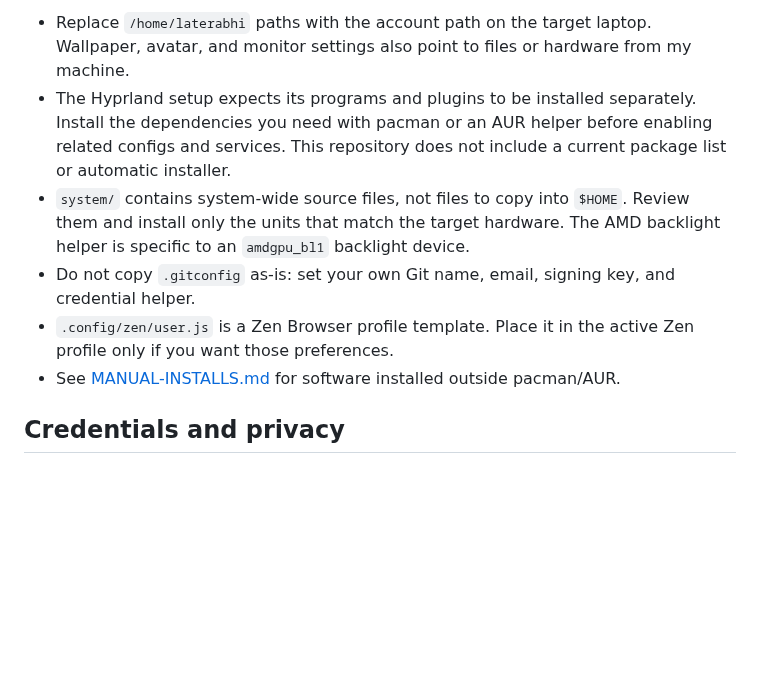
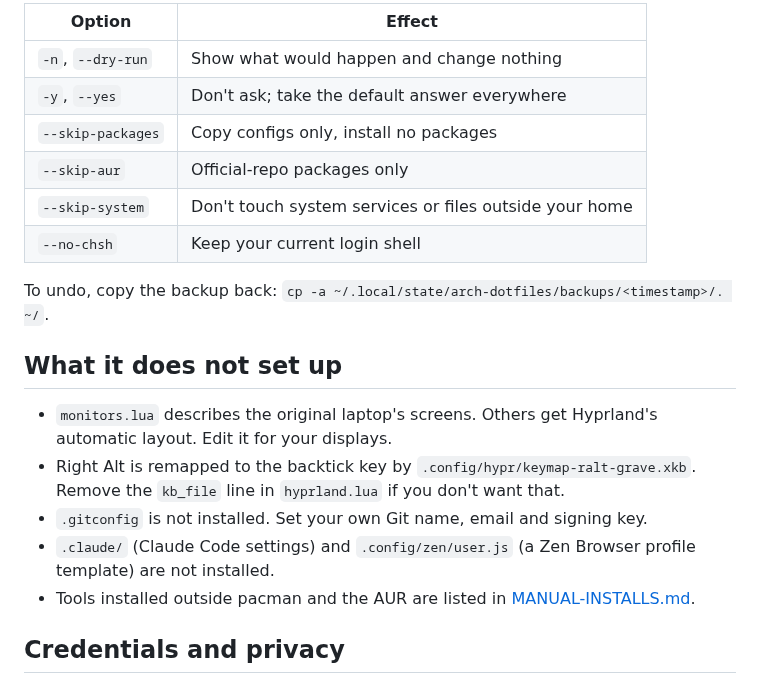
Before and after one commit to OfficialAbhinavSingh/arch-dotfiles, a Markdown page: README.md, the part around one of its changes. Rendered like a GitHub page; blank space fills up the shorter version.

```diff
--- a/README.md
+++ b/README.md
@@ -30,10 +39,22 @@ Use the same approach for other selected files under `.config/`, plus `.bashrc`,
 
-- Replace `/home/laterabhi` paths with the account path on the target laptop. Wallpaper, avatar, and monitor settings also point to files or hardware from my machine.
-- The Hyprland setup expects its programs and plugins to be installed separately. Install the dependencies you need with pacman or an AUR helper before enabling related configs and services. This repository does not include a current package list or automatic installer.
-- `system/` contains system-wide source files, not files to copy into `$HOME`. Review them and install only the units that match the target hardware. The AMD backlight helper is specific to an `amdgpu_bl1` backlight device.
-- Do not copy `.gitconfig` as-is: set your own Git name, email, signing key, and credential helper.
-- `.config/zen/user.js` is a Zen Browser profile template. Place it in the active Zen profile only if you want those preferences.
-- See [MANUAL-INSTALLS.md](MANUAL-INSTALLS.md) for software installed outside pacman/AUR.
+| Option | Effect |
+|---|---|
+| `-n`, `--dry-run` | Show what would happen and change nothing |
+| `-y`, `--yes` | Don't ask; take the default answer everywhere |
+| `--skip-packages` | Copy configs only, install no packages |
+| `--skip-aur` | Official-repo packages only |
+| `--skip-system` | Don't touch system services or files outside your home |
+| `--no-chsh` | Keep your current login shell |
+
+To undo, copy the backup back: `cp -a ~/.local/state/arch-dotfiles/backups/<timestamp>/. ~/`.
+
+## What it does not set up
+
+- `monitors.lua` describes the original laptop's screens. Others get Hyprland's automatic layout. Edit it for your displays.
+- Right Alt is remapped to the backtick key by `.config/hypr/keymap-ralt-grave.xkb`. Remove the `kb_file` line in `hyprland.lua` if you don't want that.
+- `.gitconfig` is not installed. Set your own Git name, email and signing key.
+- `.claude/` (Claude Code settings) and `.config/zen/user.js` (a Zen Browser profile template) are not installed.
+- Tools installed outside pacman and the AUR are listed in [MANUAL-INSTALLS.md](MANUAL-INSTALLS.md).
 
 ## Credentials and privacy
 
```
Also changed, not shown: other parts of README.md (+27 -18 lines), assets/screenshots/appearance.jpg (added), assets/screenshots/desktop.jpg (added), assets/screenshots/launcher.jpg (added), assets/screenshots/stats.jpg (added), assets/screenshots/terminal.jpg (added).
